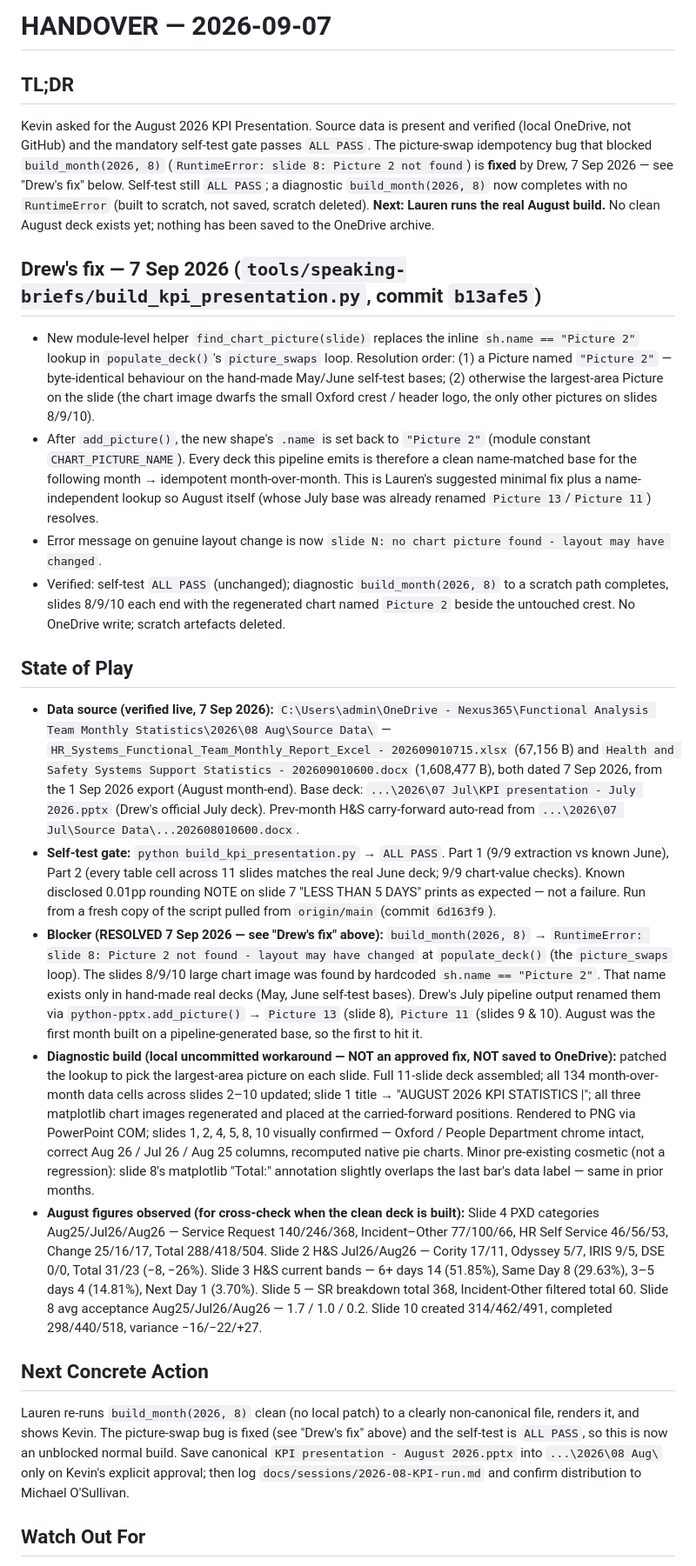
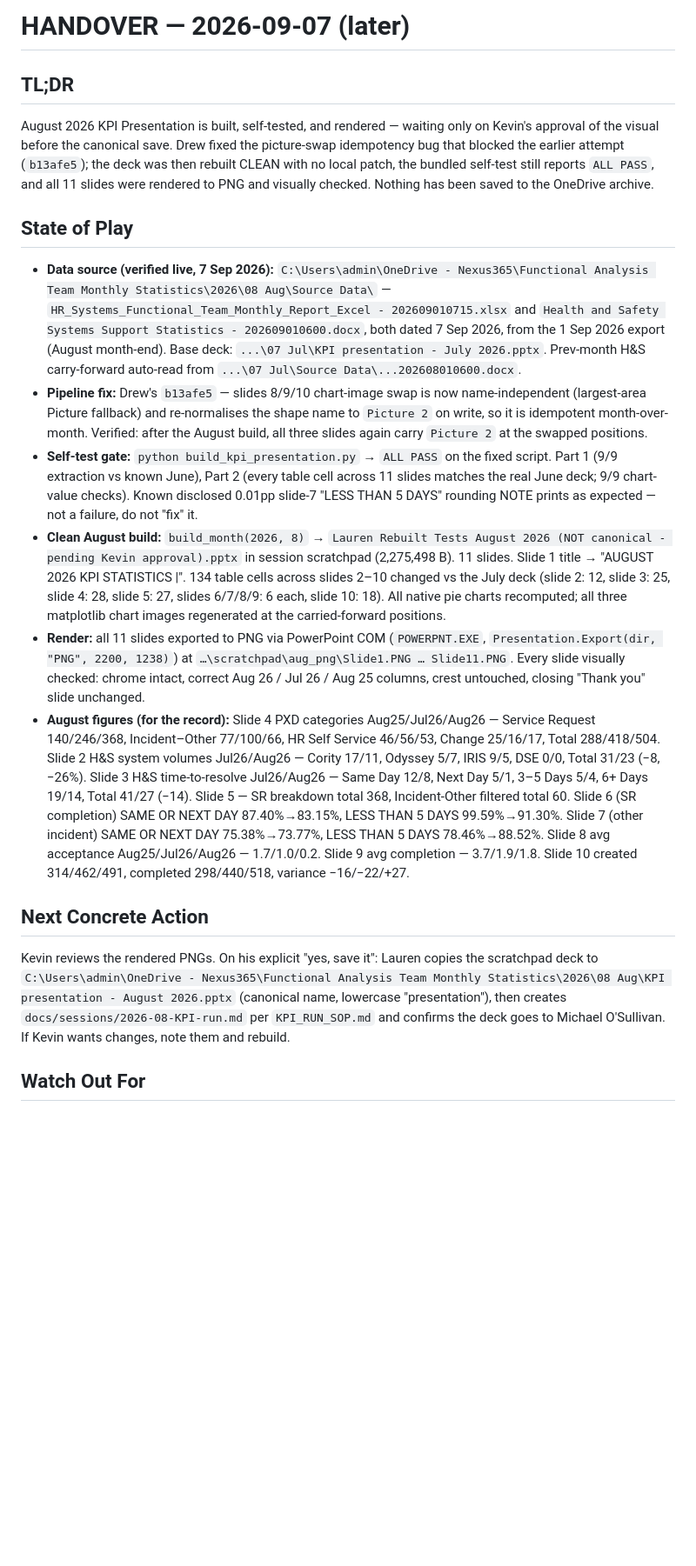
Before and after one commit to begb0037admin/meeting-records, a Markdown page: KPI Presentation - Handover/docs/HANDOVER.md, the part around one of its changes. Shown at 87% size. GitHub-like rendering; blank space fills up the shorter version.

```diff
--- a/KPI Presentation - Handover/docs/HANDOVER.md
+++ b/KPI Presentation - Handover/docs/HANDOVER.md
@@ -1,22 +1,17 @@
-# HANDOVER — 2026-09-07
+# HANDOVER — 2026-09-07 (later)
 
 ## TL;DR
-Kevin asked for the August 2026 KPI Presentation. Source data is present and verified (local OneDrive, not GitHub) and the mandatory self-test gate passes `ALL PASS`. The picture-swap idempotency bug that blocked `build_month(2026, 8)` (`RuntimeError: slide 8: Picture 2 not found`) is **fixed** by Drew, 7 Sep 2026 — see "Drew's fix" below. Self-test still `ALL PASS`; a diagnostic `build_month(2026, 8)` now completes with no `RuntimeError` (built to scratch, not saved, scratch deleted). **Next: Lauren runs the real August build.** No clean August deck exists yet; nothing has been saved to the OneDrive archive.
-
-## Drew's fix — 7 Sep 2026 (`tools/speaking-briefs/build_kpi_presentation.py`, commit `b13afe5`)
-- New module-level helper `find_chart_picture(slide)` replaces the inline `sh.name == "Picture 2"` lookup in `populate_deck()`'s `picture_swaps` loop. Resolution order: (1) a Picture named `"Picture 2"` — byte-identical behaviour on the hand-made May/June self-test bases; (2) otherwise the largest-area Picture on the slide (the chart image dwarfs the small Oxford crest / header logo, the only other pictures on slides 8/9/10).
-- After `add_picture()`, the new shape's `.name` is set back to `"Picture 2"` (module constant `CHART_PICTURE_NAME`). Every deck this pipeline emits is therefore a clean name-matched base for the following month → idempotent month-over-month. This is Lauren's suggested minimal fix plus a name-independent lookup so August itself (whose July base was already renamed `Picture 13`/`Picture 11`) resolves.
-- Error message on genuine layout change is now `slide N: no chart picture found - layout may have changed`.
-- Verified: self-test `ALL PASS` (unchanged); diagnostic `build_month(2026, 8)` to a scratch path completes, slides 8/9/10 each end with the regenerated chart named `Picture 2` beside the untouched crest. No OneDrive write; scratch artefacts deleted.
+August 2026 KPI Presentation is built, self-tested, and rendered — waiting only on Kevin's approval of the visual before the canonical save. Drew fixed the picture-swap idempotency bug that blocked the earlier attempt (`b13afe5`); the deck was then rebuilt CLEAN with no local patch, the bundled self-test still reports `ALL PASS`, and all 11 slides were rendered to PNG and visually checked. Nothing has been saved to the OneDrive archive.
 
 ## State of Play
-- **Data source (verified live, 7 Sep 2026):** `C:\Users\admin\OneDrive - Nexus365\Functional Analysis Team Monthly Statistics\2026\08 Aug\Source Data\` — `HR_Systems_Functional_Team_Monthly_Report_Excel - 202609010715.xlsx` (67,156 B) and `Health and Safety Systems Support Statistics - 202609010600.docx` (1,608,477 B), both dated 7 Sep 2026, from the 1 Sep 2026 export (August month-end). Base deck: `...\2026\07 Jul\KPI presentation - July 2026.pptx` (Drew's official July deck). Prev-month H&S carry-forward auto-read from `...\2026\07 Jul\Source Data\...202608010600.docx`.
-- **Self-test gate:** `python build_kpi_presentation.py` → `ALL PASS`. Part 1 (9/9 extraction vs known June), Part 2 (every table cell across 11 slides matches the real June deck; 9/9 chart-value checks). Known disclosed 0.01pp rounding NOTE on slide 7 "LESS THAN 5 DAYS" prints as expected — not a failure. Run from a fresh copy of the script pulled from `origin/main` (commit `6d163f9`).
-- **Blocker (RESOLVED 7 Sep 2026 — see "Drew's fix" above):** `build_month(2026, 8)` → `RuntimeError: slide 8: Picture 2 not found - layout may have changed` at `populate_deck()` (the `picture_swaps` loop). The slides 8/9/10 large chart image was found by hardcoded `sh.name == "Picture 2"`. That name exists only in hand-made real decks (May, June self-test bases). Drew's July pipeline output renamed them via `python-pptx.add_picture()` → `Picture 13` (slide 8), `Picture 11` (slides 9 & 10). August was the first month built on a pipeline-generated base, so the first to hit it.
-- **Diagnostic build (local uncommitted workaround — NOT an approved fix, NOT saved to OneDrive):** patched the lookup to pick the largest-area picture on each slide. Full 11-slide deck assembled; all 134 month-over-month data cells across slides 2–10 updated; slide 1 title → "AUGUST 2026 KPI STATISTICS |"; all three matplotlib chart images regenerated and placed at the carried-forward positions. Rendered to PNG via PowerPoint COM; slides 1, 2, 4, 5, 8, 10 visually confirmed — Oxford / People Department chrome intact, correct Aug 26 / Jul 26 / Aug 25 columns, recomputed native pie charts. Minor pre-existing cosmetic (not a regression): slide 8's matplotlib "Total:" annotation slightly overlaps the last bar's data label — same in prior months.
-- **August figures observed (for cross-check when the clean deck is built):** Slide 4 PXD categories Aug25/Jul26/Aug26 — Service Request 140/246/368, Incident–Other 77/100/66, HR Self Service 46/56/53, Change 25/16/17, Total 288/418/504. Slide 2 H&S Jul26/Aug26 — Cority 17/11, Odyssey 5/7, IRIS 9/5, DSE 0/0, Total 31/23 (−8, −26%). Slide 3 H&S current bands — 6+ days 14 (51.85%), Same Day 8 (29.63%), 3–5 days 4 (14.81%), Next Day 1 (3.70%). Slide 5 — SR breakdown total 368, Incident-Other filtered total 60. Slide 8 avg acceptance Aug25/Jul26/Aug26 — 1.7 / 1.0 / 0.2. Slide 10 created 314/462/491, completed 298/440/518, variance −16/−22/+27.
+- **Data source (verified live, 7 Sep 2026):** `C:\Users\admin\OneDrive - Nexus365\Functional Analysis Team Monthly Statistics\2026\08 Aug\Source Data\` — `HR_Systems_Functional_Team_Monthly_Report_Excel - 202609010715.xlsx` and `Health and Safety Systems Support Statistics - 202609010600.docx`, both dated 7 Sep 2026, from the 1 Sep 2026 export (August month-end). Base deck: `...\07 Jul\KPI presentation - July 2026.pptx`. Prev-month H&S carry-forward auto-read from `...\07 Jul\Source Data\...202608010600.docx`.
+- **Pipeline fix:** Drew's `b13afe5` — slides 8/9/10 chart-image swap is now name-independent (largest-area Picture fallback) and re-normalises the shape name to `Picture 2` on write, so it is idempotent month-over-month. Verified: after the August build, all three slides again carry `Picture 2` at the swapped positions.
+- **Self-test gate:** `python build_kpi_presentation.py` → `ALL PASS` on the fixed script. Part 1 (9/9 extraction vs known June), Part 2 (every table cell across 11 slides matches the real June deck; 9/9 chart-value checks). Known disclosed 0.01pp slide-7 "LESS THAN 5 DAYS" rounding NOTE prints as expected — not a failure, do not "fix" it.
+- **Clean August build:** `build_month(2026, 8)` → `Lauren Rebuilt Tests August 2026 (NOT canonical - pending Kevin approval).pptx` in session scratchpad (2,275,498 B). 11 slides. Slide 1 title → "AUGUST 2026 KPI STATISTICS |". 134 table cells across slides 2–10 changed vs the July deck (slide 2: 12, slide 3: 25, slide 4: 28, slide 5: 27, slides 6/7/8/9: 6 each, slide 10: 18). All native pie charts recomputed; all three matplotlib chart images regenerated at the carried-forward positions.
+- **Render:** all 11 slides exported to PNG via PowerPoint COM (`POWERPNT.EXE`, `Presentation.Export(dir, "PNG", 2200, 1238)`) at `…\scratchpad\aug_png\Slide1.PNG … Slide11.PNG`. Every slide visually checked: chrome intact, correct Aug 26 / Jul 26 / Aug 25 columns, crest untouched, closing "Thank you" slide unchanged.
+- **August figures (for the record):** Slide 4 PXD categories Aug25/Jul26/Aug26 — Service Request 140/246/368, Incident–Other 77/100/66, HR Self Service 46/56/53, Change 25/16/17, Total 288/418/504. Slide 2 H&S system volumes Jul26/Aug26 — Cority 17/11, Odyssey 5/7, IRIS 9/5, DSE 0/0, Total 31/23 (−8, −26%). Slide 3 H&S time-to-resolve Jul26/Aug26 — Same Day 12/8, Next Day 5/1, 3–5 Days 5/4, 6+ Days 19/14, Total 41/27 (−14). Slide 5 — SR breakdown total 368, Incident-Other filtered total 60. Slide 6 (SR completion) SAME OR NEXT DAY 87.40%→83.15%, LESS THAN 5 DAYS 99.59%→91.30%. Slide 7 (other incident) SAME OR NEXT DAY 75.38%→73.77%, LESS THAN 5 DAYS 78.46%→88.52%. Slide 8 avg acceptance Aug25/Jul26/Aug26 — 1.7/1.0/0.2. Slide 9 avg completion — 3.7/1.9/1.8. Slide 10 created 314/462/491, completed 298/440/518, variance −16/−22/+27.
 
 ## Next Concrete Action
-Lauren re-runs `build_month(2026, 8)` clean (no local patch) to a clearly non-canonical file, renders it, and shows Kevin. The picture-swap bug is fixed (see "Drew's fix" above) and the self-test is `ALL PASS`, so this is now an unblocked normal build. Save canonical `KPI presentation - August 2026.pptx` into `...\2026\08 Aug\` only on Kevin's explicit approval; then log `docs/sessions/2026-08-KPI-run.md` and confirm distribution to Michael O'Sullivan.
+Kevin reviews the rendered PNGs. On his explicit "yes, save it": Lauren copies the scratchpad deck to `C:\Users\admin\OneDrive - Nexus365\Functional Analysis Team Monthly Statistics\2026\08 Aug\KPI presentation - August 2026.pptx` (canonical name, lowercase "presentation"), then creates `docs/sessions/2026-08-KPI-run.md` per `KPI_RUN_SOP.md` and confirms the deck goes to Michael O'Sullivan. If Kevin wants changes, note them and rebuild.
 
 ## Watch Out For
```
Also changed, not shown: other parts of KPI Presentation - Handover/docs/HANDOVER.md (+5 -5 lines), KPI Presentation - Handover/docs/STATUS.md (+14 -16 lines), 1 other file.
